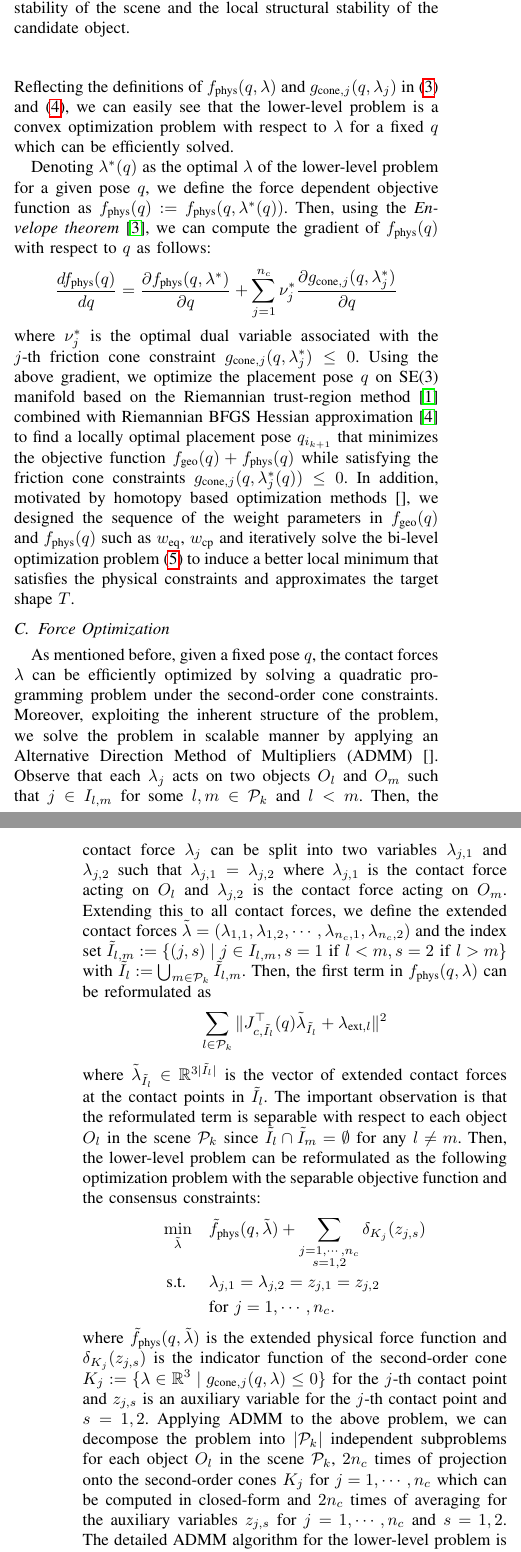
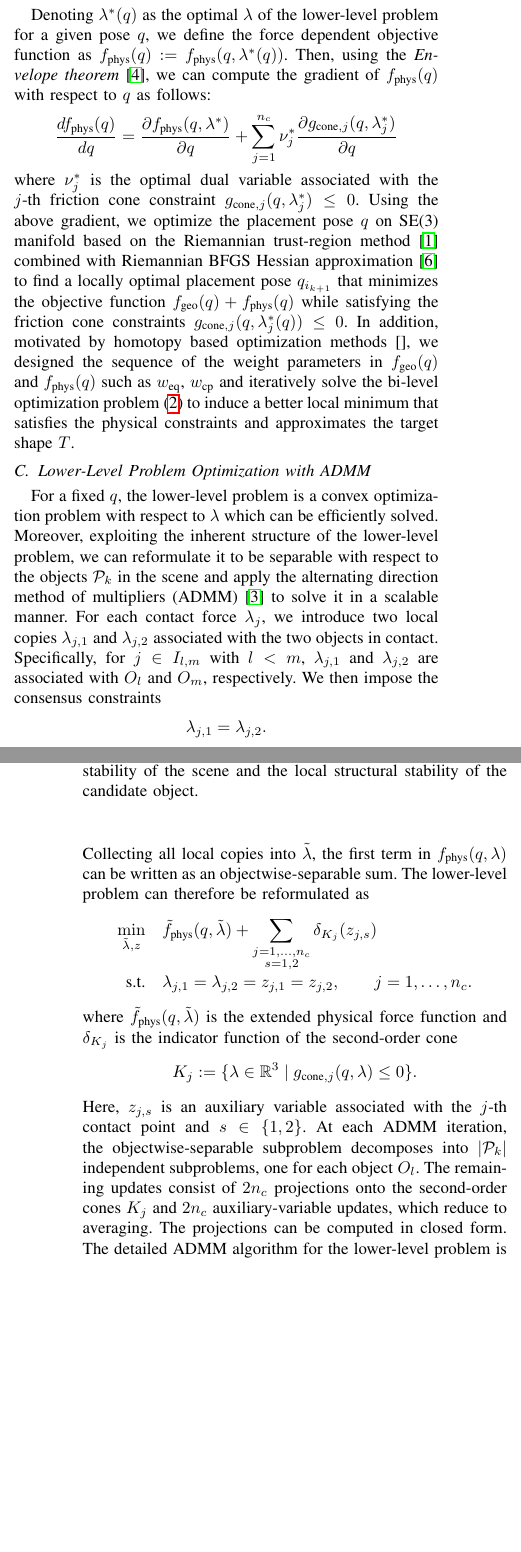
Before and after one commit to Seoki-An/stacking-paper, a LaTeX paper (root.tex, which reads references.bib, sections/04_pose_optimization.tex): two parts of the columns of pages 4 and 5 of 5 before the commit and two parts of the columns of pages 3 and 4 of 6 after it, joined at a grey line, cut so that both start at the same text, the shorter picture padded with empty space. Compiled offline with pdfLaTeX.

Commit message:
tidy pose optimization

```diff
--- a/references.bib
+++ b/references.bib
@@ -115,0 +121,6 @@
+  number  = {1},
+  pages   = {1--122},
+  title   = {Distributed Optimization and Statistical Learning via the Alternating Direction Method of Multipliers},
+  volume  = {3},
+  year    = {2011}
+}
--- /dev/null
+++ b/sections/04_pose_optimization.tex
@@ -0,0 +13 @@
+Note that the bilevel optimization formulation in \eqref{eq:pose_optimization} has been shown to be effective in many contact associated optimization problems such as the work of Lee et al. \cite{lee2025contactfactorgraph} and Chen et al. \cite{chen2025bodex}.
@@ -0,0 +29 @@
+The physical objective $f_\text{phys}(q,\lambda)$ is designed to evaluate whether the contact forces $\lambda$ are physically feasible and contribute to a stable configuration.
@@ -0,0 +33,5 @@
+  \begin{split}
+    f_\text{phys}(q,\lambda) \label{eq:force_objective}
+    ={}& w_\text{eq}\sum_{l \in \placed_k} \|J_{c,I_l}^\top(q)  \lambda_{I_l} + \lambda_{\text{ext},l}\|^2 \\
+    &+ w_\text{cp}\sum_{j \in I_{i_{k+1}}}\sd_j(q)^2 \|\lambda_j\|^2 + \rho\sum_{j = 1}^{n_c} \|\lambda_j\|^2
+  \end{split}
@@ -0,0 +56,12 @@
+\subsection{Upper-Level Problem Optimization on SE(3) Manifold}
+
+% Reflecting the definitions of $f_\text{phys}(q, \lambda)$ and $g_{\text{cone},j}(q, \lambda_j)$ in \eqref{eq:force_objective} and \eqref{eq:friction_cone}, we can easily see that the lower-level problem is a convex optimization problem with respect to $\lambda$ for a fixed $q$ which can be efficiently solved.
+
+Denoting $\lambda^*(q)$ as the optimal $\lambda$ of the lower-level problem for a given pose $q$,  we define the force dependent objective function as $f_\text{phys}(q) := f_\text{phys}(q, \lambda^*(q))$.
+Then, using the \textit{Envelope theorem} \cite{carter2001matheconomics}, we can compute the gradient of $f_\text{phys}(q)$ with respect to $q$ as follows:
+\begin{equation*}
+    \frac{df_\text{phys}(q)}{dq} = \frac{\partial f_\text{phys}(q, \lambda^*)}{\partial q} + \sum_{j=1}^{n_c} \nu^*_j \frac{\partial g_{\text{cone},j}(q, \lambda^*_j)}{\partial q}
+\end{equation*}
+where $\nu^*_j$ is the optimal dual variable associated with the $j$-th friction cone constraint $g_{\text{cone},j}(q, \lambda^*_j) \leq 0$.
+Using the above gradient, we optimize the placement pose $q$ on SE(3) manifold based on the Riemannian trust-region method \cite{absil2007trust} combined with Riemannian BFGS Hessian approximation \cite{huang2018riemannianbfgs} to find a locally optimal placement pose $q_{i_{k+1}}$ that minimizes the objective function $f_\text{geo}(q) + f_\text{phys}(q)$ while satisfying the friction cone constraints $g_{\text{cone},j}(q, \lambda^*_j(q)) \leq 0$.
+In addition, motivated by homotopy based optimization methods \cite{}, we designed the sequence of the weight parameters in $f_\text{geo}(q)$ and $f_\text{phys}(q)$ such as $w_\text{eq}$, $w_\text{cp}$ and iteratively solve the bi-level optimization problem \eqref{eq:pose_optimization} to induce a better local minimum that satisfies the physical constraints and approximates the target shape $\target$.
@@ -0,0 +77,58 @@
+  \caption{Toy example of comparing the overall structural stability of the scene and the local structural stability of the candidate object.}
+  \label{fig:overview}
+\end{figure}
+
+\subsection{Lower-Level Problem Optimization with ADMM}
+
+For a fixed $q$, the lower-level problem is a convex optimization problem with respect to $\lambda$ which can be efficiently solved.
+Moreover, exploiting the inherent structure of the lower-level problem, we can reformulate it to be separable with respect to the objects $\placed_k$ in the scene and apply the alternating direction method of multipliers (ADMM)
+\cite{boyd2011distributed} to solve it in a scalable manner.
+For each contact force $\lambda_j$, we introduce two local copies $\lambda_{j,1}$ and $\lambda_{j,2}$ associated with the two objects in contact.
+Specifically, for $j \in I_{l,m}$ with $l < m$, $\lambda_{j,1}$ and $\lambda_{j,2}$ are associated with $\object_l$ and $\object_m$, respectively.
+We then impose the consensus constraints
+\begin{equation*}
+  \lambda_{j,1} = \lambda_{j,2}.
+\end{equation*}
+Collecting all local copies into $\tilde{\lambda}$, the first term in $f_\text{phys}(q,\lambda)$ can be written as an objectwise-separable sum.
+The lower-level problem can therefore be reformulated as
+\begin{IEEEeqnarray*}{rCl}
+  \min_{\tilde{\lambda},z}
+  &{\quad}&
+  \tilde{f}_\text{phys}(q,\tilde{\lambda})
+  + \sum_{\substack{j = 1,\ldots,n_c \\ s = 1,2}}
+  \delta_{K_j}(z_{j,s}) \\
+  \text{s.t.}
+  &{\quad}&
+  \lambda_{j,1} = \lambda_{j,2} = z_{j,1} = z_{j,2},
+  \qquad j = 1,\ldots,n_c.
+\end{IEEEeqnarray*}
+where $\tilde{f}_\text{phys}(q,\tilde{\lambda})$ is the extended physical force function and $\delta_{K_j}$ is the indicator function of the second-order cone
+\begin{equation*}
+  K_j := \{\lambda \in \real^3 \mid g_{\text{cone},j}(q,\lambda) \leq 0\}.
+\end{equation*}
+Here, $z_{j,s}$ is an auxiliary variable associated with the $j$-th contact point and $s \in \{1,2\}$.
+At each ADMM iteration, the objectwise-separable subproblem decomposes into $|\placed_k|$ independent subproblems, one for each object $\object_l$.
+The remaining updates consist of $2n_c$ projections onto the second-order cones $K_j$ and $2n_c$ auxiliary-variable updates, which reduce to averaging.
+The projections can be computed in closed form. The detailed ADMM algorithm for the lower-level problem is provided in the appendix.
+
+We want to emphasize that the force optimization approach considers the overall structural stability of the scene by evaluating the static equilibrium constraints for all objects in the scene, rather than just the candidate object $\object_{i_{k+1}}$.
+Moreover, ADMM allows us to solve the problem in a scalable manner even for large-scale problems by decomposing the problem into independent subproblems for each object in the scene.
+
+% Observe that each $\lambda_j$ acts on two objects $\object_l$ and $\object_m$ such that $j \in I_{l,m}$ for some $l, m \in \placed_k$ and $l < m$.
+% Then, the contact force $\lambda_j$ can be split into two variables $\lambda_{j,1}$ and $\lambda_{j,2}$ such that $\lambda_{j,1} = \lambda_{j,2}$ where $\lambda_{j,1}$ is the contact force acting on $\object_l$ and $\lambda_{j,2}$ is the contact force acting on $\object_m$.
+% Extending this to all contact forces, we define the extended contact forces $\tilde{\lambda} = (\lambda_{1,1},\lambda_{1,2},\cdots,\lambda_{n_c,1},\lambda_{n_c,2})$ and the index set $\tilde{I}_{l,m} := \{(j,s) \mid j \in I_{l,m}, s = 1 \text{ if $l < m$}, s = 2 \text{ if $l > m$}\}$ with $\tilde{I}_{l} := \bigcup_{m \in \placed_k} \tilde{I}_{l,m}$.
+% Then, the first term in $f_\text{phys}(q,\lambda)$ can be reformulated as
+% \begin{equation*}
+%   \sum_{l \in \placed_k} \|J_{c,\tilde{I}_l}^\top(q)  \tilde{\lambda}_{\tilde{I}_l} + \lambda_{\text{ext},l}\|^2
+% \end{equation*}
+% where $\tilde{\lambda}_{\tilde{I}_l} \in \real^{3|\tilde{I}_l|}$ is the vector of extended contact forces at the contact points in $\tilde{I}_l$.
+% The important observation is that the reformulated term is separable with respect to each object $\object_l$ in the scene $\placed_k$ since $\tilde{I}_l \cap \tilde{I}_m = \emptyset$ for any $l \neq m$.
+% Then, the lower-level problem can be reformulated as the following optimization problem with the separable objective function and the consensus constraints:
+% \begin{IEEEeqnarray*}{rCl}
+%   \min_{\tilde{\lambda}}&{\quad}&\tilde{f}_\text{phys}(q,\tilde{\lambda}) + \sum_{\substack{j = 1,\cdots,n_c \\ s = 1,2}} \delta_{K_j}(z_{j,s}) \\
+%   \text{s.t. }&{\quad}&\lambda_{j,1} = \lambda_{j,2} = z_{j,1} = z_{j,2} \\
+%   &{\quad}&\text{for } j=1,\cdots,n_c.
+% \end{IEEEeqnarray*}
+% where $\tilde{f}_\text{phys}(q,\tilde{\lambda})$ is the extended physical force function and $\delta_{K_j}(z_{j,s})$ is the indicator function of the second-order cone $K_j := \{\lambda \in \real^3 \mid g_{\text{cone},j}(q, \lambda) \leq 0\}$ for the $j$-th contact point and $z_{j,s}$ is an auxiliary variable for the $j$-th contact point and $s = 1,2$.
+% Applying ADMM to the above problem, we can decompose the problem into $|\placed_k|$ independent subproblems for each object $\object_l$ in the scene $\placed_k$, $2n_c$ times of projection onto the second-order cones $K_j$ for $j=1,\cdots,n_c$ which can be computed in closed-form and $2n_c$ times of averaging for the auxiliary variables $z_{j,s}$ for $j=1,\cdots,n_c$ and $s = 1,2$.
+% The detailed ADMM algorithm for the lower-level problem is described in the appendix.
```
Also changed, not shown: root.tex (+3 -2 lines), sections/03_overview.tex (+21 -20 lines), sections/05_pose_optimization.tex (deleted, +0 -117 lines), sections/05_sequence_planning.tex (renamed from sections/04_sequence_planning.tex, +3 -1 lines), root.pdf, references.bib (5 more changed lines), sections/04_pose_optimization.tex (57 more changed lines).
